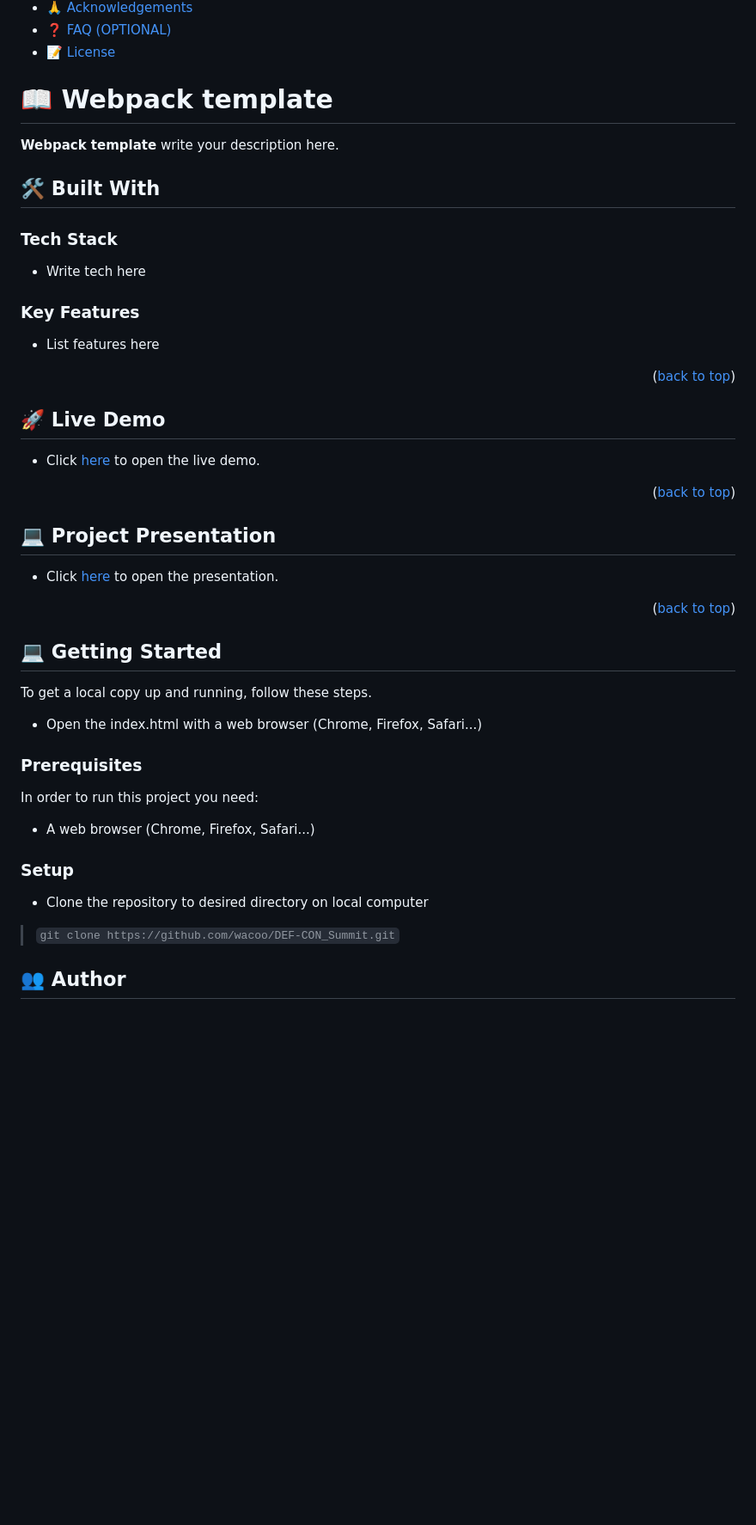
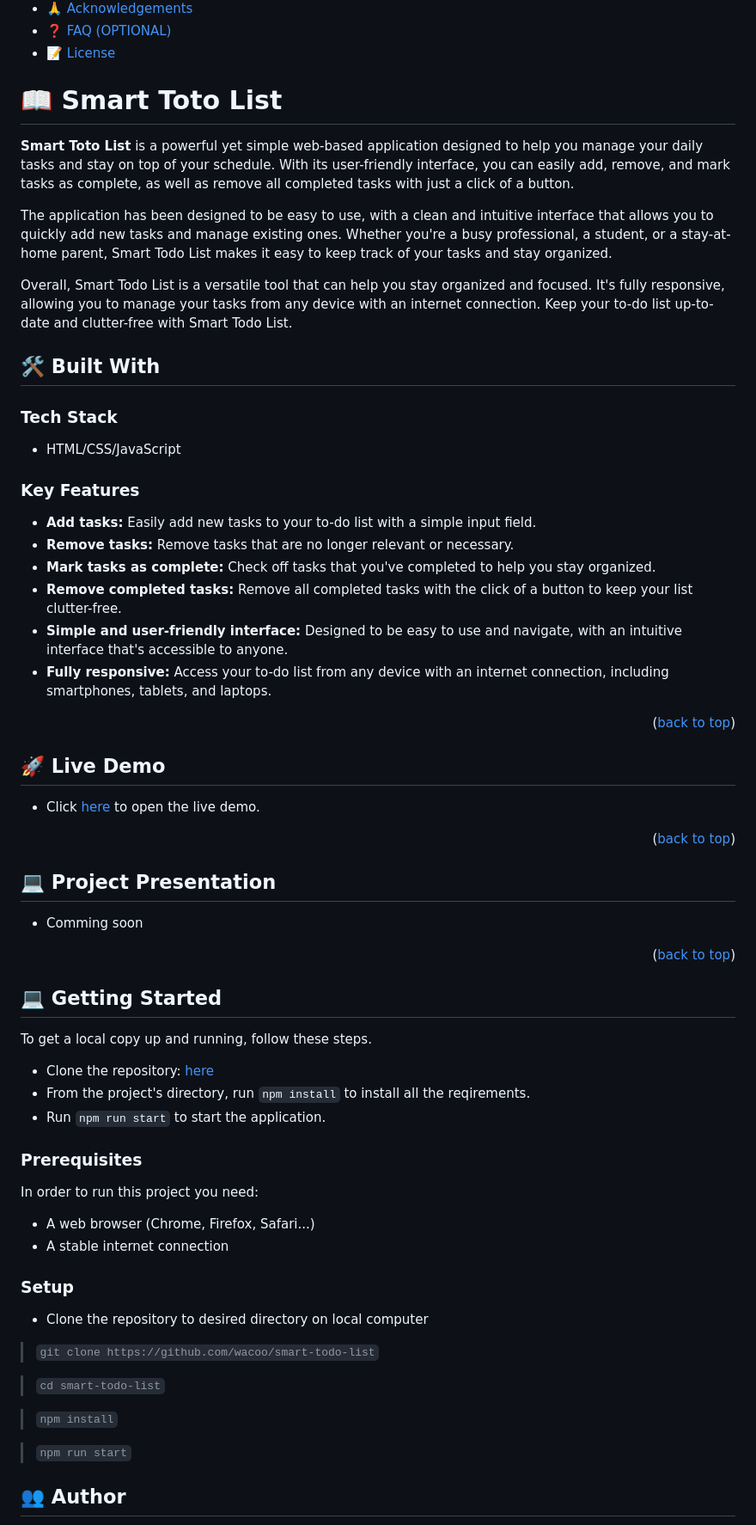
Before and after one commit to wacoo/smart-todo-list, a Markdown page: README.md, the part around the change printed below. Shown: that part at 86% size. Rendered like a GitHub page; blank space fills up the shorter version.

Commit message:
Fix readme based on comments from reviewer 1

````diff
--- a/README.md
+++ b/README.md
@@ -56,20 +56,29 @@ After you're finished please remove all the comments and instructions!
 
 <!-- PROJECT DESCRIPTION  -->
 
-# 📖 Webpack template <a name="about-project"></a>
+# 📖 Smart Toto List <a name="about-project"></a>
 
-**Webpack template** write your description here.
+**Smart Toto List** is a powerful yet simple web-based application designed to help you manage your daily tasks and stay on top of your schedule. With its user-friendly interface, you can easily add, remove, and mark tasks as complete, as well as remove all completed tasks with just a click of a button.
+
+The application has been designed to be easy to use, with a clean and intuitive interface that allows you to quickly add new tasks and manage existing ones. Whether you're a busy professional, a student, or a stay-at-home parent, Smart Todo List makes it easy to keep track of your tasks and stay organized.
+
+Overall, Smart Todo List is a versatile tool that can help you stay organized and focused. It's fully responsive, allowing you to manage your tasks from any device with an internet connection. Keep your to-do list up-to-date and clutter-free with Smart Todo List.
 
 ## 🛠 Built With <a name="built-with"></a>
 
 ### Tech Stack <a name="tech-stack"></a>
-- Write tech here
+- HTML/CSS/JavaScript
 
 
 <!-- Features -->
 
 ### Key Features <a name="key-features"></a>
-- List features here
+- **Add tasks:** Easily add new tasks to your to-do list with a simple input field.
+- **Remove tasks:** Remove tasks that are no longer relevant or necessary.
+- **Mark tasks as complete:** Check off tasks that you've completed to help you stay organized.
+- **Remove completed tasks:** Remove all completed tasks with the click of a button to keep your list clutter-free.
+- **Simple and user-friendly interface:** Designed to be easy to use and navigate, with an intuitive interface that's accessible to anyone.
+- **Fully responsive:** Access your to-do list from any device with an internet connection, including smartphones, tablets, and laptops.
 
 <p align="right">(<a href="#readme-top">back to top</a>)</p>
 
@@ -80,29 +89,32 @@ After you're finished please remove all the comments and instructions!
 <p align="right">(<a href="#readme-top">back to top</a>)</p>
 
 ## 💻 Project Presentation <a name="presentation"></a>
-- Click <a href="link-here">here</a> to open the presentation.
+<!-- - Click <a href="link-here">here</a> to open the presentation. -->
+- Comming soon
 <p align="right">(<a href="#readme-top">back to top</a>)</p>
 <!-- GETTING STARTED -->
 
 ## 💻 Getting Started <a name="getting-started"></a>
 To get a local copy up and running, follow these steps.
-- Open the index.html with a web browser (Chrome, Firefox, Safari...)
+- Clone the repository: <a href="https://github.com/wacoo/smart-todo-list">here</a>
+- From the project's directory, run `npm install` to install all the reqirements.
+- Run `npm run start` to start the application.
 
 ### Prerequisites
 
 In order to run this project you need:
 - A web browser (Chrome, Firefox, Safari...)
-<!--
-Example command:
-
-```sh
- gem install rails
-```
- -->
+- A stable internet connection
 
 ### Setup
 - Clone the repository to desired directory on local computer
-> `git clone https://github.com/wacoo/DEF-CON_Summit.git`
+> `git clone https://github.com/wacoo/smart-todo-list`
+
+>  `cd smart-todo-list`
+
+> `npm install`
+
+> `npm run start`
 
 ## 👥 Author <a name="authors"></a>
 - GitHub: [@wacoo](https://github.com/wacoo)
````
Also changed, not shown: other parts of README.md (+7 -8 lines), src/images/s_logo.png (added), 1 other file.
